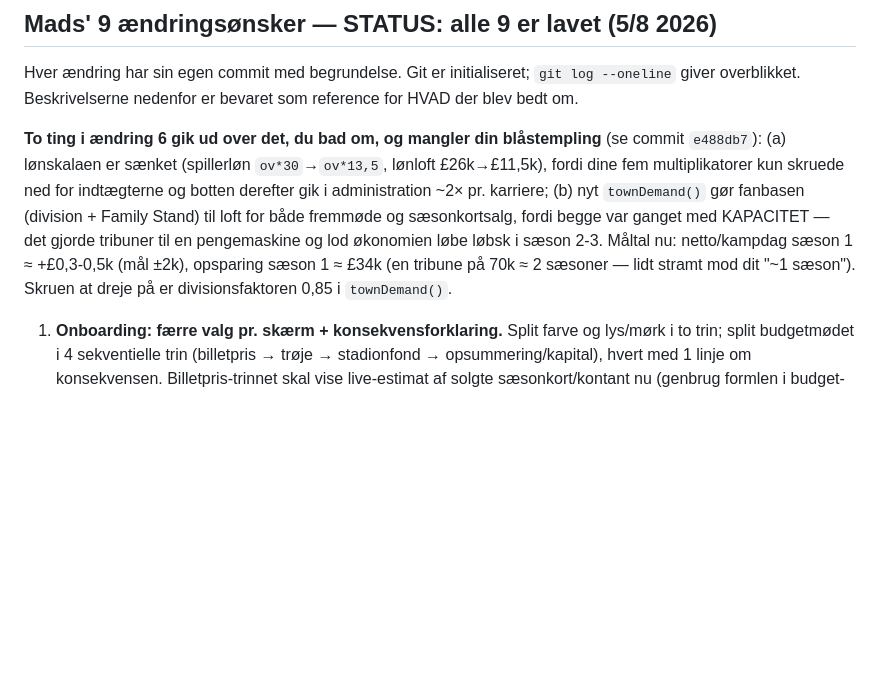
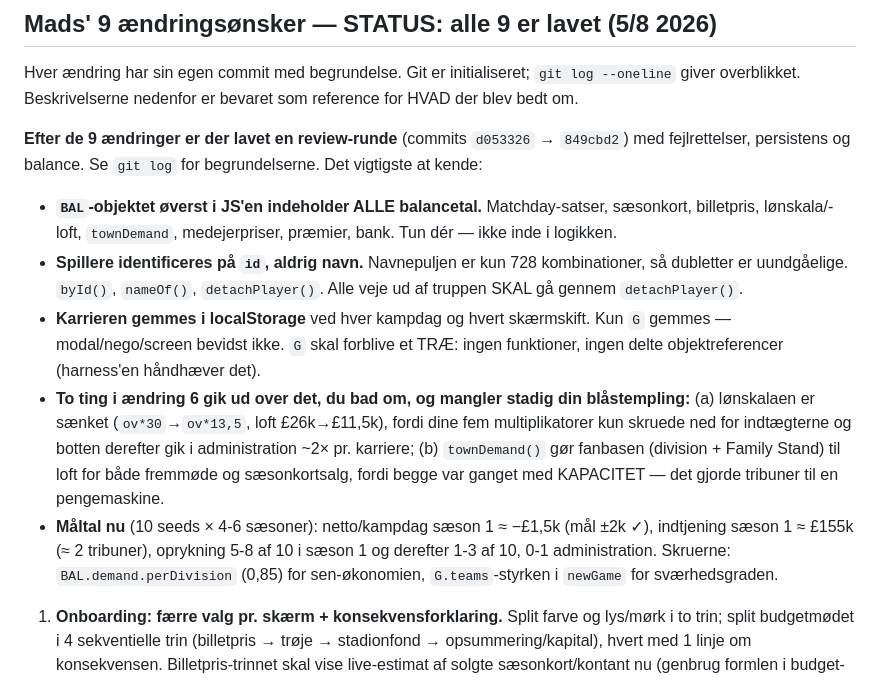
Before and after one commit to MadsfOrskov/football-tycoon-club-owner, a Markdown page: Claude.md, the part around the change. GitHub-like rendering; blank space fills up the shorter version.

Commit message:
Handover-noten: dokumentér review-runden
BAL-objektet, spiller-id'er, persistens-reglerne (G skal vaere et trae) og de
nye maaltal, saa naeste chat ikke skal grave dem ud af git-loggen.

Co-Authored-By: Claude Opus 5 (1M context) <noreply@anthropic.com>

```diff
--- a/Claude.md
+++ b/Claude.md
@@ -17,7 +17,13 @@ Vanilla JS, ingen frameworks. Global state i `G` (gem/indlæs = JSON). Alt UI re
 ## Mads' 9 ændringsønsker — STATUS: alle 9 er lavet (5/8 2026)
 Hver ændring har sin egen commit med begrundelse. Git er initialiseret; `git log --oneline` giver overblikket. Beskrivelserne nedenfor er bevaret som reference for HVAD der blev bedt om.
 
-**To ting i ændring 6 gik ud over det, du bad om, og mangler din blåstempling** (se commit `e488db7`): (a) lønskalaen er sænket (spillerløn `ov*30`→`ov*13,5`, lønloft £26k→£11,5k), fordi dine fem multiplikatorer kun skruede ned for indtægterne og botten derefter gik i administration ~2× pr. karriere; (b) nyt `townDemand()` gør fanbasen (division + Family Stand) til loft for både fremmøde og sæsonkortsalg, fordi begge var ganget med KAPACITET — det gjorde tribuner til en pengemaskine og lod økonomien løbe løbsk i sæson 2-3. Måltal nu: netto/kampdag sæson 1 ≈ +£0,3-0,5k (mål ±2k), opsparing sæson 1 ≈ £34k (en tribune på 70k ≈ 2 sæsoner — lidt stramt mod dit "~1 sæson"). Skruen at dreje på er divisionsfaktoren 0,85 i `townDemand()`.
+**Efter de 9 ændringer er der lavet en review-runde** (commits `d053326` → `849cbd2`) med fejlrettelser, persistens og balance. Se `git log` for begrundelserne. Det vigtigste at kende:
+
+- **`BAL`-objektet øverst i JS'en indeholder ALLE balancetal.** Matchday-satser, sæsonkort, billetpris, lønskala/-loft, `townDemand`, medejerpriser, præmier, bank. Tun dér — ikke inde i logikken.
+- **Spillere identificeres på `id`, aldrig navn.** Navnepuljen er kun 728 kombinationer, så dubletter er uundgåelige. `byId()`, `nameOf()`, `detachPlayer()`. Alle veje ud af truppen SKAL gå gennem `detachPlayer()`.
+- **Karrieren gemmes i localStorage** ved hver kampdag og hvert skærmskift. Kun `G` gemmes — modal/nego/screen bevidst ikke. `G` skal forblive et TRÆ: ingen funktioner, ingen delte objektreferencer (harness'en håndhæver det).
+- **To ting i ændring 6 gik ud over det, du bad om, og mangler stadig din blåstempling:** (a) lønskalaen er sænket (`ov*30`→`ov*13,5`, loft £26k→£11,5k), fordi dine fem multiplikatorer kun skruede ned for indtægterne og botten derefter gik i administration ~2× pr. karriere; (b) `townDemand()` gør fanbasen (division + Family Stand) til loft for både fremmøde og sæsonkortsalg, fordi begge var ganget med KAPACITET — det gjorde tribuner til en pengemaskine.
+- **Måltal nu** (10 seeds × 4-6 sæsoner): netto/kampdag sæson 1 ≈ −£1,5k (mål ±2k ✓), indtjening sæson 1 ≈ £155k (≈ 2 tribuner), oprykning 5-8 af 10 i sæson 1 og derefter 1-3 af 10, 0-1 administration. Skruerne: `BAL.demand.perDivision` (0,85) for sen-økonomien, `G.teams`-styrken i `newGame` for sværhedsgraden.
 
 1. **Onboarding: færre valg pr. skærm + konsekvensforklaring.** Split farve og lys/mørk i to trin; split budgetmødet i 4 sekventielle trin (billetpris → trøje → stadionfond → opsummering/kapital), hvert med 1 linje om konsekvensen. Billetpris-trinnet skal vise live-estimat af solgte sæsonkort/kontant nu (genbrug formlen i budget-koden).
 2. **Squad-siden mere overskuelig.** Gruppér efter position (GK/DF/MF/FW) med sektionsoverskrifter; slanke rækker (pos, navn, alder, OVR, ATT/DEF/PHY kompakt, statuschips: C/INJ/SUSP/LISTED/GEM, kontraktår); ALLE handlinger (sælg, chat, fokus, mentor, forny, anfører) flyttes til et spiller-detaljeark (modal) der åbnes ved tryk på rækken. Husk: ny modaltype → tilføj i harness-switchen.
```
